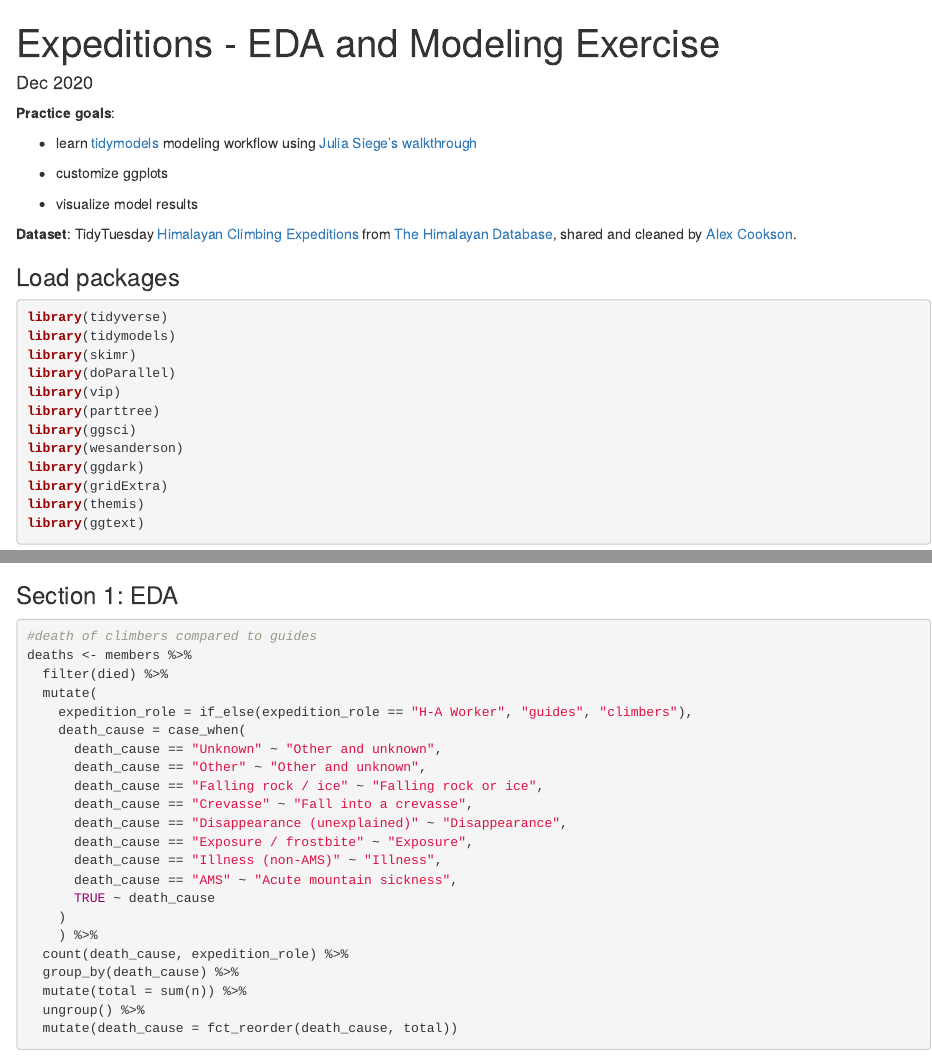
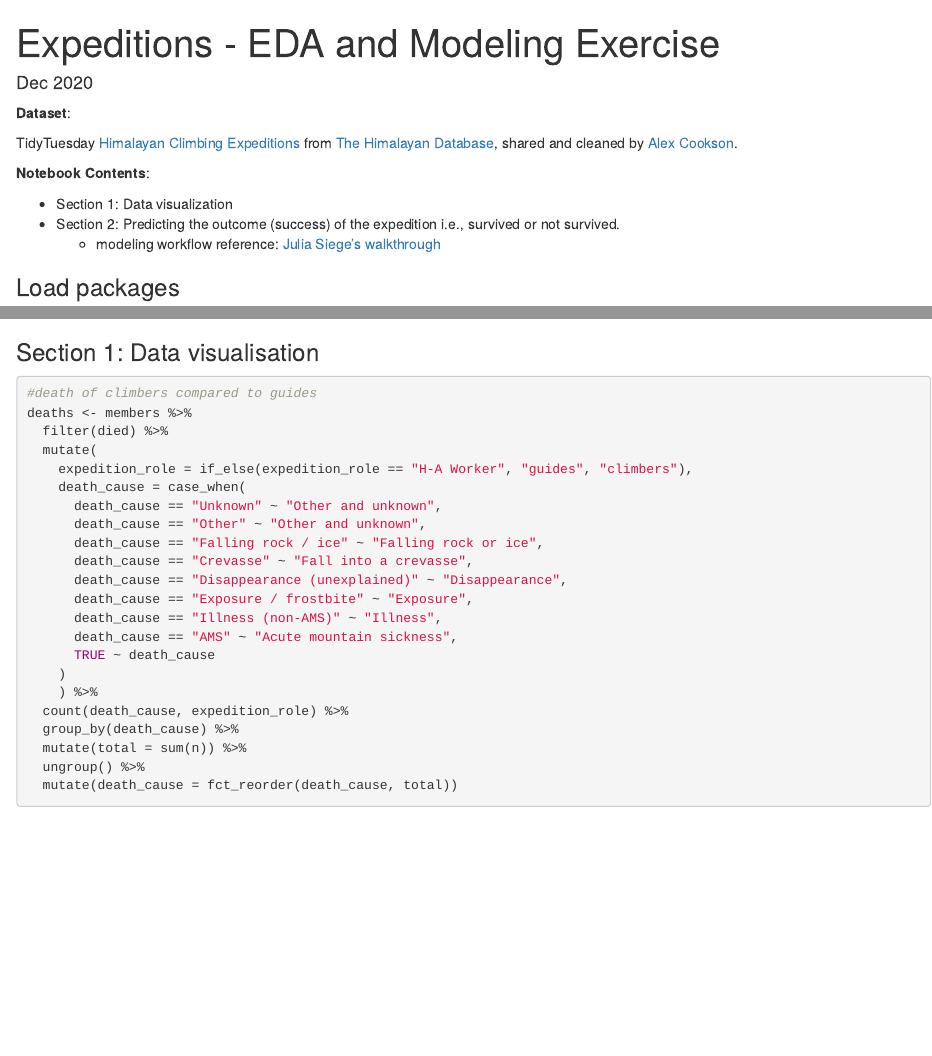
Before and after one commit to leeolney/data_portfolio, an R Markdown document (micro_projects/expeditions.Rmd): the page in a window 1100 px wide, from its top, and a second part further down, joined at a grey line. Rendered offline with R 4.5, knitr and Pandoc, with nearby package versions; some code elsewhere in the file could not run offline; common packages that the code uses without loading them are loaded.

Commit message:
upload_1912

````diff
--- a/micro_projects/expeditions.Rmd
+++ b/micro_projects/expeditions.Rmd
@@ -4,16 +4,15 @@ date: "Dec 2020"
 output: html_notebook
 ---
 
-**Practice goals**:
+**Dataset**:
 
-* learn [tidymodels](https://www.tidymodels.org/) modeling workflow using [Julia Siege's walkthrough](https://juliasilge.com/blog/himalayan-climbing/)
+TidyTuesday [Himalayan Climbing Expeditions](https://github.com/rfordatascience/tidytuesday/blob/master/data/2020/2020-09-22/readme.md) from [The Himalayan Database](https://www.himalayandatabase.com/), shared and cleaned by [Alex Cookson](https://twitter.com/alexcookson).
 
-* customize ggplots
+**Notebook Contents**:
 
-* visualize model results
-
-**Dataset**:
-TidyTuesday [Himalayan Climbing Expeditions](https://github.com/rfordatascience/tidytuesday/blob/master/data/2020/2020-09-22/readme.md) from [The Himalayan Database](https://www.himalayandatabase.com/), shared and cleaned by [Alex Cookson](https://twitter.com/alexcookson).
+* Section 1: Data visualization
+* Section 2: Predicting the outcome (success) of the expedition i.e., survived or not survived.
+  + modeling workflow reference: [Julia Siege's walkthrough](https://juliasilge.com/blog/himalayan-climbing/)
 
 
 
@@ -45,7 +44,7 @@ peaks <- readr::read_csv('https://raw.githubusercontent.com/rfordatascience/tidy
 skimr::skim(members)
 ```
 
-### Section 1: EDA
+### Section 1: Data visualisation
 
 ```{r,message=FALSE}
 #death of climbers compared to guides
````
Also changed, not shown: micro_projects/wind_turbines.Rmd (renamed from R_visualization/wind_turbines.Rmd, +1 -1 lines), micro_projects/expeditions.Rmd (4 more changed lines), 2 other files.
